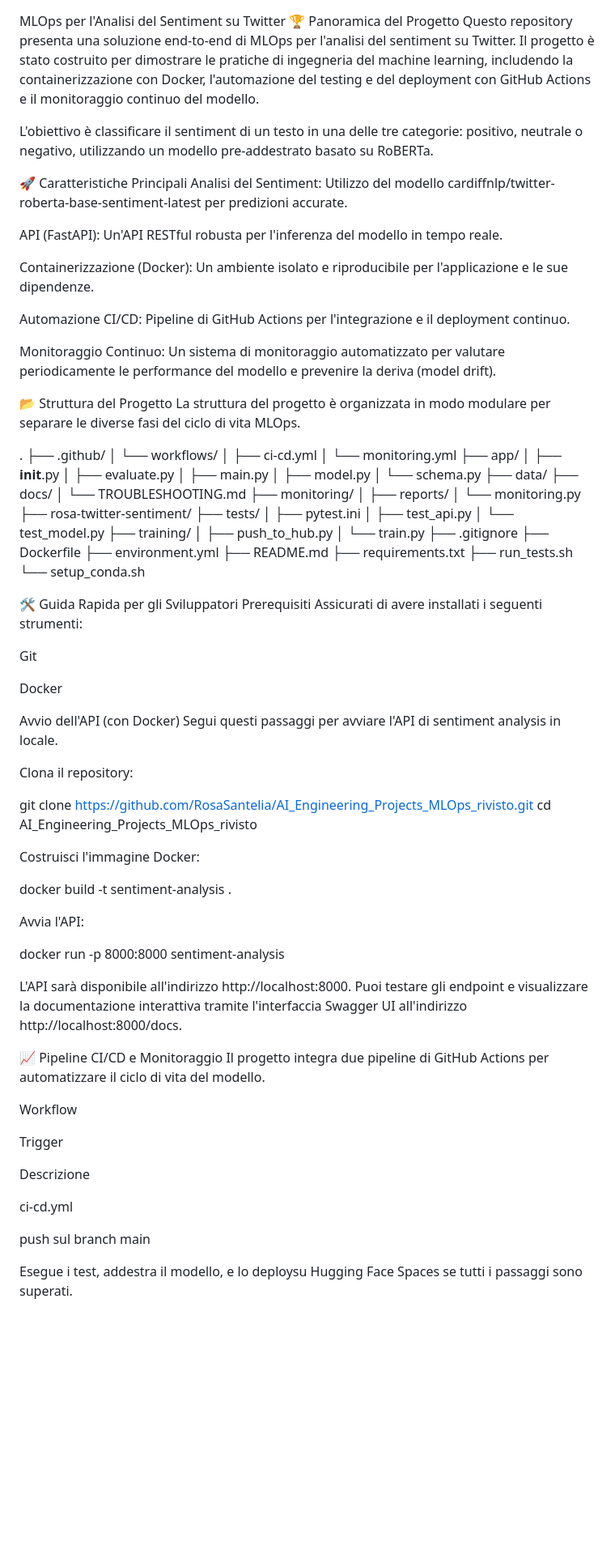
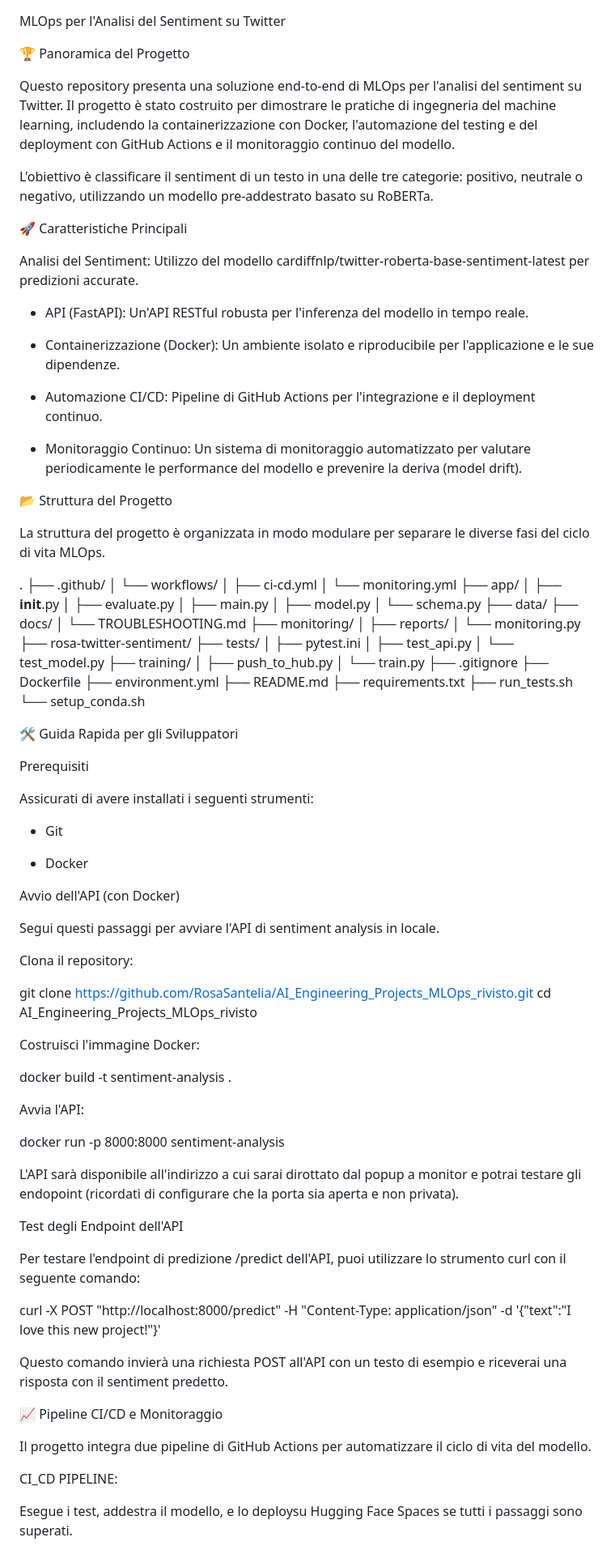
Before and after one commit to RosaSantelia/AI_Engineering_Project_MLOps, a Markdown page: README.md, the part around the change printed below. Shown: that part at 81% size. Drawn GitHub-style; blank space fills up the shorter version.

Commit message:
Commit Pipeline GitHub Action e ReadMe

```diff
--- a/README.md
+++ b/README.md
@@ -1,21 +1,25 @@
 MLOps per l'Analisi del Sentiment su Twitter
+
 🏆 Panoramica del Progetto
+
 Questo repository presenta una soluzione end-to-end di MLOps per l'analisi del sentiment su Twitter. Il progetto è stato costruito per dimostrare le pratiche di ingegneria del machine learning, includendo la containerizzazione con Docker, l'automazione del testing e del deployment con GitHub Actions e il monitoraggio continuo del modello.
 
 L'obiettivo è classificare il sentiment di un testo in una delle tre categorie: positivo, neutrale o negativo, utilizzando un modello pre-addestrato basato su RoBERTa.
 
 🚀 Caratteristiche Principali
+
 Analisi del Sentiment: Utilizzo del modello cardiffnlp/twitter-roberta-base-sentiment-latest per predizioni accurate.
 
-API (FastAPI): Un'API RESTful robusta per l'inferenza del modello in tempo reale.
+- API (FastAPI): Un'API RESTful robusta per l'inferenza del modello in tempo reale.
 
-Containerizzazione (Docker): Un ambiente isolato e riproducibile per l'applicazione e le sue dipendenze.
+- Containerizzazione (Docker): Un ambiente isolato e riproducibile per l'applicazione e le sue dipendenze.
 
-Automazione CI/CD: Pipeline di GitHub Actions per l'integrazione e il deployment continuo.
+- Automazione CI/CD: Pipeline di GitHub Actions per l'integrazione e il deployment continuo.
 
-Monitoraggio Continuo: Un sistema di monitoraggio automatizzato per valutare periodicamente le performance del modello e prevenire la deriva (model drift).
+- Monitoraggio Continuo: Un sistema di monitoraggio automatizzato per valutare periodicamente le performance del modello e prevenire la deriva (model drift).
 
 📂 Struttura del Progetto
+
 La struttura del progetto è organizzata in modo modulare per separare le diverse fasi del ciclo di vita MLOps.
 
 .
@@ -52,14 +56,17 @@ La struttura del progetto è organizzata in modo modulare per separare le divers
 └── setup_conda.sh
 
 🛠 Guida Rapida per gli Sviluppatori
+
 Prerequisiti
+
 Assicurati di avere installati i seguenti strumenti:
 
-Git
+- Git
 
-Docker
+- Docker
 
 Avvio dell'API (con Docker)
+
 Segui questi passaggi per avviare l'API di sentiment analysis in locale.
 
 Clona il repository:
@@ -75,20 +82,21 @@ Avvia l'API:
 
 docker run -p 8000:8000 sentiment-analysis
 
-L'API sarà disponibile all'indirizzo http://localhost:8000. Puoi testare gli endpoint e visualizzare la documentazione interattiva tramite l'interfaccia Swagger UI all'indirizzo http://localhost:8000/docs.
+L'API sarà disponibile all'indirizzo a cui sarai dirottato dal popup a monitor e potrai testare gli endopoint (ricordati di configurare che la porta sia aperta e non privata).
+
+Test degli Endpoint dell'API
+
+Per testare l'endpoint di predizione /predict dell'API, puoi utilizzare lo strumento curl con il seguente comando:
+
+curl -X POST "http://localhost:8000/predict" -H "Content-Type: application/json" -d '{"text":"I love this new project!"}'
+
+Questo comando invierà una richiesta POST all'API con un testo di esempio e riceverai una risposta con il sentiment predetto.
 
 📈 Pipeline CI/CD e Monitoraggio
+
 Il progetto integra due pipeline di GitHub Actions per automatizzare il ciclo di vita del modello.
 
-Workflow
-
-Trigger
-
-Descrizione
-
-ci-cd.yml
-
-push sul branch main
+CI_CD PIPELINE:
 
 Esegue i test, addestra il modello, e lo deploysu Hugging Face Spaces se tutti i passaggi sono superati.
 
```
Also changed, not shown: other parts of README.md (+7 -18 lines).
